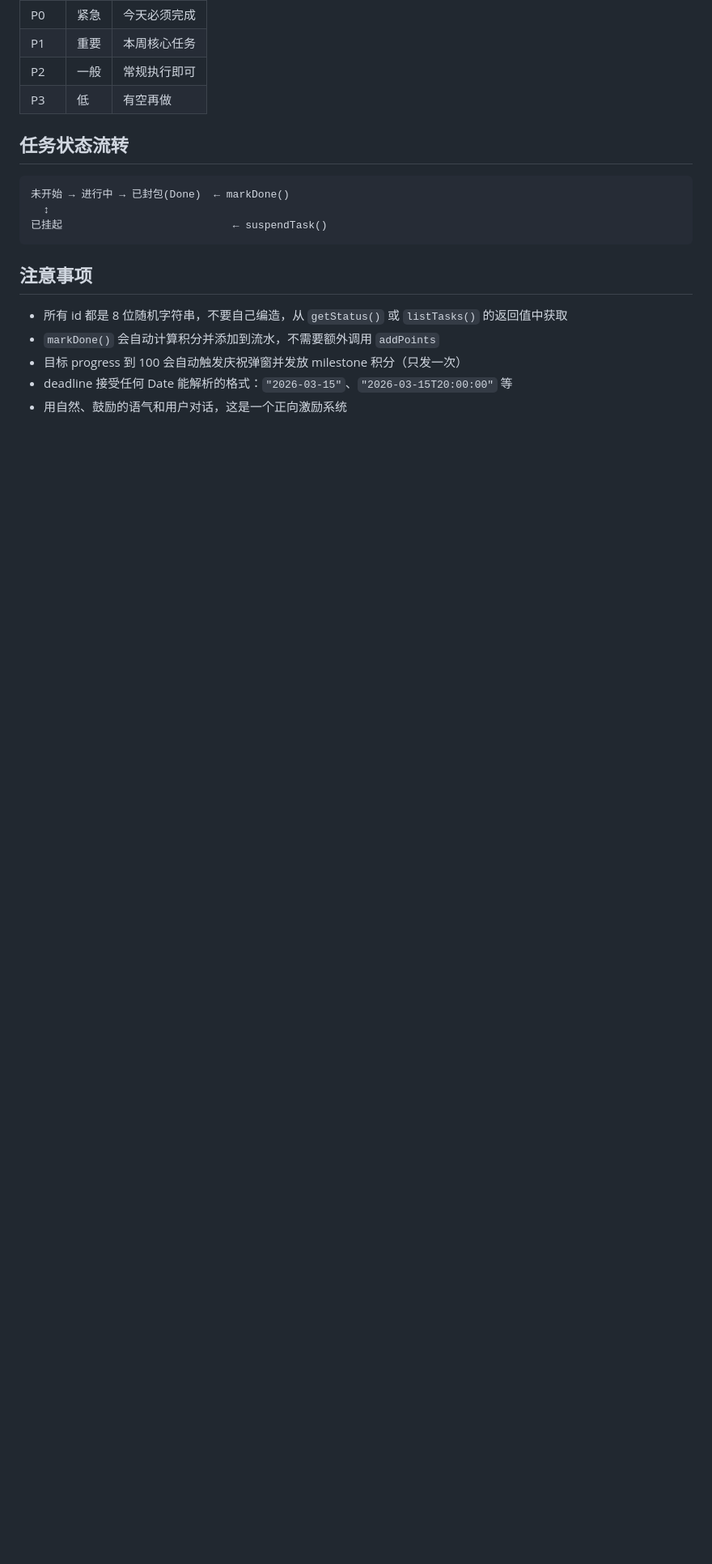
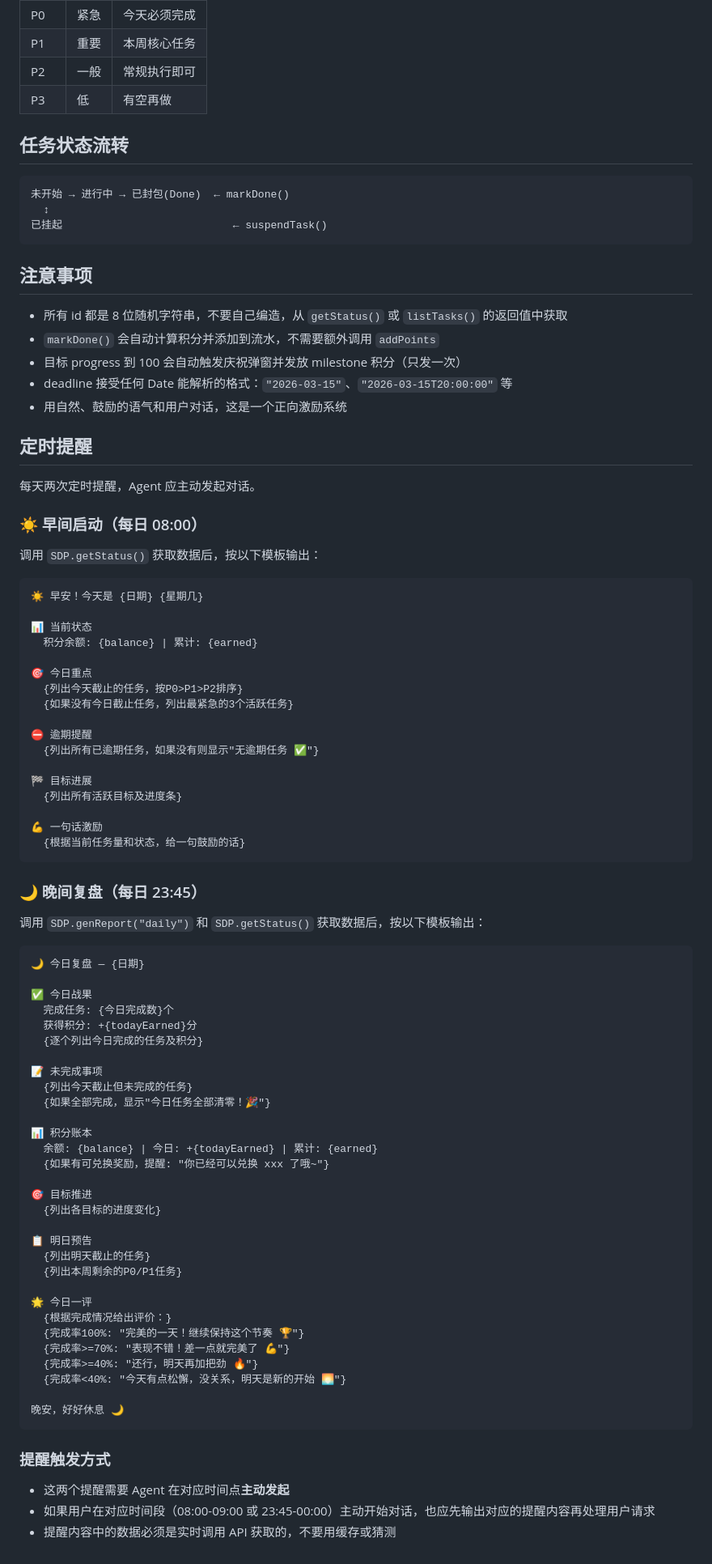
Before and after one commit to websafarikyle-hue/self-discipline, a Markdown page: SKILL.md, the part around the change. Shown at 81% size. GitHub-like rendering; blank space fills up the shorter version.

Commit message:
docs: SKILL.md 增加每日两次定时提醒规范（08:00早间启动+23:45晚间复盘）

````diff
--- a/SKILL.md
+++ b/SKILL.md
@@ -259,3 +259,74 @@ SDP.importData(dataObj)  // 覆盖导入
 - 目标 progress 到 100 会自动触发庆祝弹窗并发放 milestone 积分（只发一次）
 - deadline 接受任何 Date 能解析的格式：`"2026-03-15"`、`"2026-03-15T20:00:00"` 等
 - 用自然、鼓励的语气和用户对话，这是一个正向激励系统
+
+## 定时提醒
+
+每天两次定时提醒，Agent 应主动发起对话。
+
+### ☀️ 早间启动（每日 08:00）
+
+调用 `SDP.getStatus()` 获取数据后，按以下模板输出：
+
+```
+☀️ 早安！今天是 {日期} {星期几}
+
+📊 当前状态
+  积分余额: {balance} | 累计: {earned}
+
+🎯 今日重点
+  {列出今天截止的任务，按P0>P1>P2排序}
+  {如果没有今日截止任务，列出最紧急的3个活跃任务}
+
+⛔ 逾期提醒
+  {列出所有已逾期任务，如果没有则显示"无逾期任务 ✅"}
+
+🏁 目标进展
+  {列出所有活跃目标及进度条}
+
+💪 一句话激励
+  {根据当前任务量和状态，给一句鼓励的话}
+```
+
+### 🌙 晚间复盘（每日 23:45）
+
+调用 `SDP.genReport("daily")` 和 `SDP.getStatus()` 获取数据后，按以下模板输出：
+
+```
+🌙 今日复盘 — {日期}
+
+✅ 今日战果
+  完成任务: {今日完成数}个
+  获得积分: +{todayEarned}分
+  {逐个列出今日完成的任务及积分}
+
+📝 未完成事项
+  {列出今天截止但未完成的任务}
+  {如果全部完成，显示"今日任务全部清零！🎉"}
+
+📊 积分账本
+  余额: {balance} | 今日: +{todayEarned} | 累计: {earned}
+  {如果有可兑换奖励，提醒: "你已经可以兑换 xxx 了哦~"}
+
+🎯 目标推进
+  {列出各目标的进度变化}
+
+📋 明日预告
+  {列出明天截止的任务}
+  {列出本周剩余的P0/P1任务}
+
+🌟 今日一评
+  {根据完成情况给出评价：}
+  {完成率100%: "完美的一天！继续保持这个节奏 🏆"}
+  {完成率>=70%: "表现不错！差一点就完美了 💪"}
+  {完成率>=40%: "还行，明天再加把劲 🔥"}
+  {完成率<40%: "今天有点松懈，没关系，明天是新的开始 🌅"}
+
+晚安，好好休息 🌙
+```
+
+### 提醒触发方式
+
+- 这两个提醒需要 Agent 在对应时间点**主动发起**
+- 如果用户在对应时间段（08:00-09:00 或 23:45-00:00）主动开始对话，也应先输出对应的提醒内容再处理用户请求
+- 提醒内容中的数据必须是实时调用 API 获取的，不要用缓存或猜测
````
